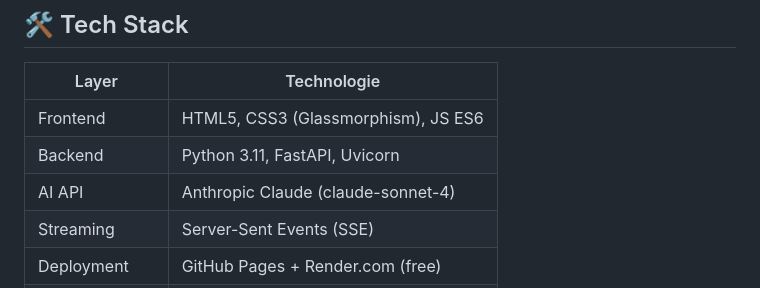
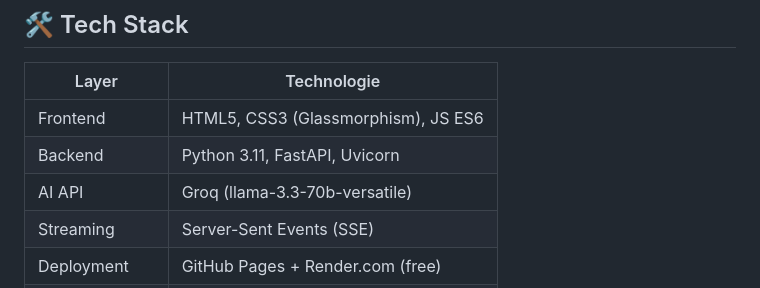
Before and after one commit to bagdanchik007/hogai, a Markdown page: README.md, the part around the change. Drawn GitHub-style.

Commit message:
Update AI API from Anthropic Claude to Groq

```diff
--- a/README.md
+++ b/README.md
@@ -35,7 +35,7 @@ HogAI ist mein erstes Full-Stack-Projekt: ein komplett funktionierender AI-Chatb
 |-----------------|-------------------------------------|
 | Frontend        | HTML5, CSS3 (Glassmorphism), JS ES6 |
 | Backend         | Python 3.11, FastAPI, Uvicorn       |
-| AI API          | Anthropic Claude (claude-sonnet-4)  |
+| AI API          | Groq (llama-3.3-70b-versatile)  |
 | Streaming       | Server-Sent Events (SSE)            |
 | Deployment      | GitHub Pages + Render.com (free)    |
 | Version Control | Git + GitHub                        |
```
